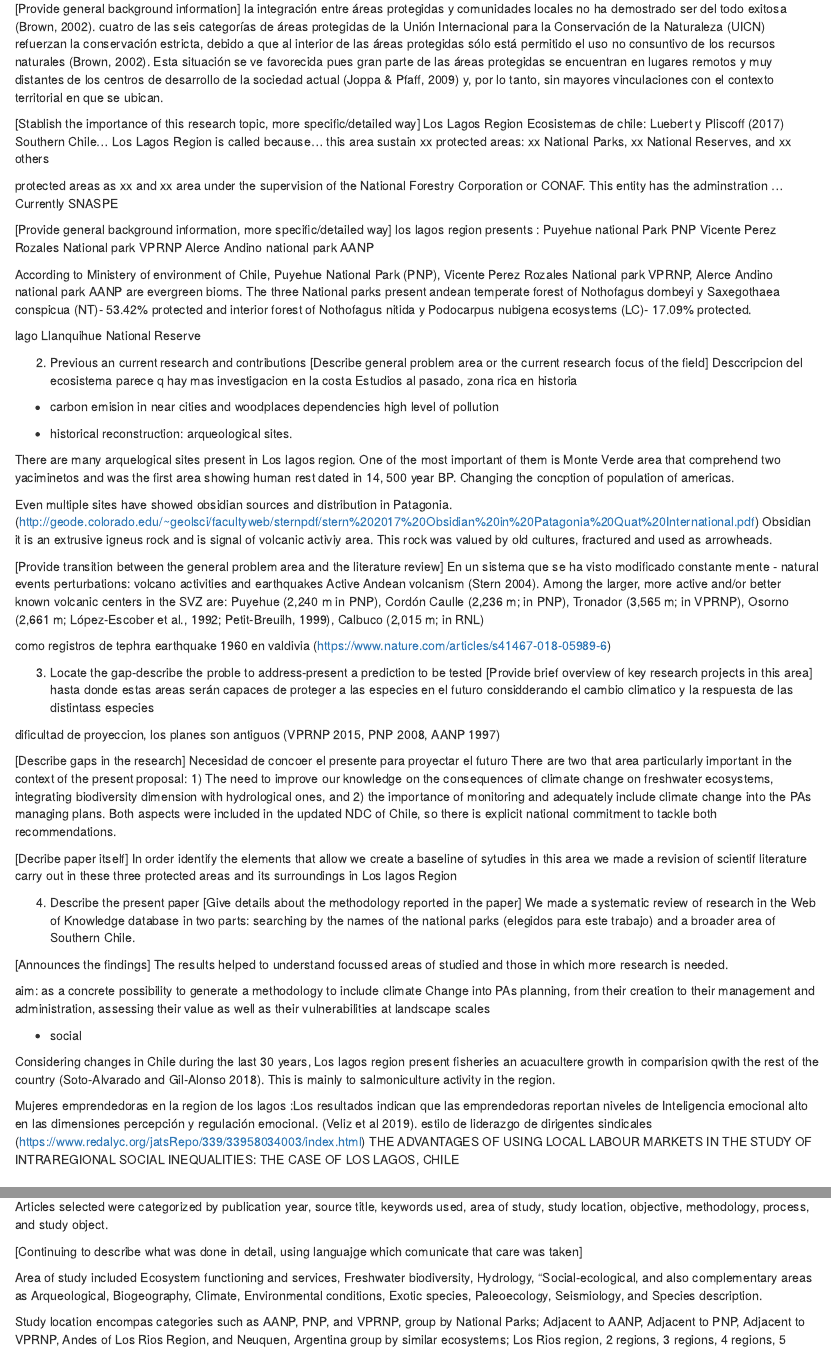
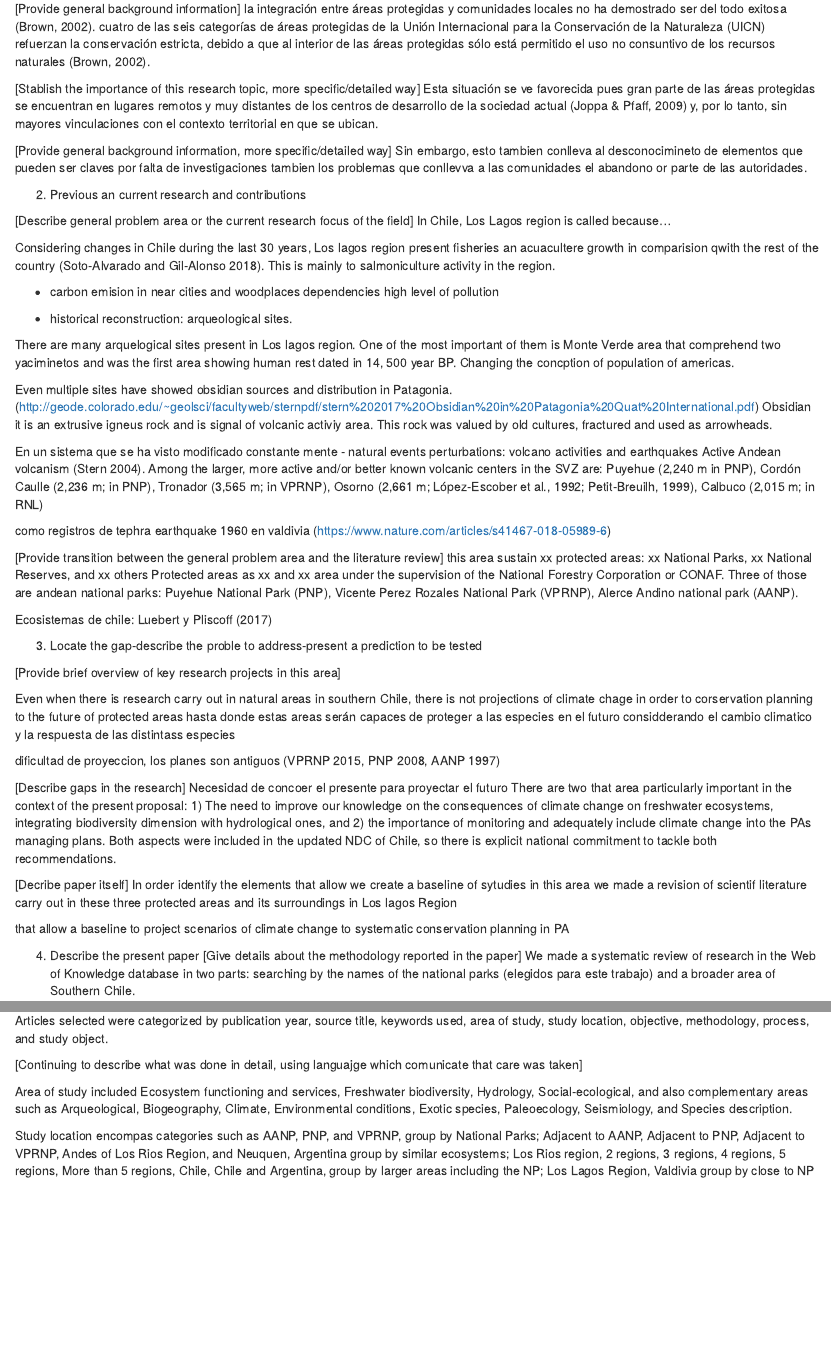
Before and after one commit to GiorgiaGraells/Review_LosLagos, an R Markdown document (Review_Loslagos.Rmd): the page in a window 1100 px wide, from 560 px down, and a second part further down, joined at a grey line. Rendered offline with R 4.5, knitr and Pandoc, with nearby package versions; drawn as R Markdown's standard HTML page in place of the format the file asks for; some code elsewhere in the file could not run offline.

Commit message:
Avance en introduccion

````diff
--- a/Review_Loslagos.Rmd
+++ b/Review_Loslagos.Rmd
@@ -27,41 +27,26 @@ Las areas protegidas corresponden a la mejor forma de proteger los ambientes
 
 [Provide general background information]
 la integración entre áreas protegidas y comunidades locales no ha demostrado ser del todo exitosa (Brown, 2002).
-cuatro de las seis categorías de áreas protegidas de la Unión Internacional para la Conservación de la Naturaleza (UICN) refuerzan la conservación estricta, debido a que al interior de las áreas protegidas sólo está permitido el uso no consuntivo de los recursos naturales (Brown, 2002). Esta situación se ve favorecida pues gran parte de las áreas protegidas se encuentran en lugares remotos y muy distantes de los centros de desarrollo de la sociedad actual (Joppa & Pfaff, 2009) y, por lo tanto, sin mayores vinculaciones con el contexto territorial en que se ubican.
+cuatro de las seis categorías de áreas protegidas de la Unión Internacional para la Conservación de la Naturaleza (UICN) refuerzan la conservación estricta, debido a que al interior de las áreas protegidas sólo está permitido el uso no consuntivo de los recursos naturales (Brown, 2002).
 
 [Stablish the importance of this research topic, more specific/detailed way]
-Los Lagos Region
-Ecosistemas de chile: Luebert y Pliscoff (2017)
-Southern Chile...
-Los Lagos Region is called because...
-this area sustain xx protected areas: xx National Parks, xx National Reserves, and xx others
-
-protected areas as xx and xx area under the supervision of the National Forestry Corporation or CONAF. This entity has the adminstration ...
-Currently SNASPE
+Esta situación se ve favorecida pues gran parte de las áreas protegidas se encuentran en lugares remotos y muy distantes de los centros de desarrollo de la sociedad actual (Joppa & Pfaff, 2009) y, por lo tanto, sin mayores vinculaciones con el contexto territorial en que se ubican.
 
 
 [Provide general background information, more specific/detailed way]
-los lagos region presents :
-Puyehue national Park PNP
-Vicente Perez Rozales National park VPRNP
-Alerce Andino national park AANP
+Sin embargo, esto tambien conlleva al desconocimineto de elementos que pueden ser claves por falta de investigaciones
+tambien los problemas que conllevva a las comunidades el abandono or parte de las autoridades.
 
 
-According to Ministery of environment of Chile, Puyehue National Park (PNP), Vicente Perez Rozales National park VPRNP, Alerce Andino national park AANP are evergreen bioms. The three National parks
-present andean temperate forest of Nothofagus dombeyi y Saxegothaea conspicua (NT)- 53.42% protected and interior forest of Nothofagus nitida y Podocarpus nubigena ecosystems (LC)- 17.09% protected.
+2. Previous an current research and contributions
+
+[Describe general problem area or the current research focus of the field]
+In Chile, Los Lagos region is called because...
+
+Considering changes in Chile during the last 30 years, Los lagos region present  fisheries an acuacultere growth in comparision qwith the rest of the country [@Soto-alvaradoDesarrollo]. This is mainly to salmoniculture activity in the region.
 
 
-lago Llanquihue National Reserve
-
-2. Previous an current research and contributions
-[Describe general problem area or the current research focus of the field]
-Desccripcion del ecosistema
-parece q hay mas investigacion en la costa
-Estudios al pasado, zona rica en historia
-
 - carbon emision in near cities and woodplaces dependencies high level of pollution
-
-
 
 - historical reconstruction: arqueological sites.
 
@@ -71,8 +56,6 @@ There are many arquelogical sites present in Los lagos region. One of the most i
 Even multiple sites have showed obsidian sources and distribution in Patagonia. (http://geode.colorado.edu/~geolsci/facultyweb/sternpdf/stern%202017%20Obsidian%20in%20Patagonia%20Quat%20International.pdf)
 Obsidian it is an extrusive igneus rock and is signal of volcanic activiy area. This rock was valued by old cultures, fractured and used as arrowheads.
 
-
-[Provide transition between the general problem area and the literature review]
 En un sistema que se ha visto modificado constante mente
 - natural events perturbations: volcano activities and earthquakes
 Active Andean volcanism [@SternVolcanism]. Among the larger, more active and/or better known volcanic centers in the SVZ are: Puyehue (2,240 m in PNP), Cordón Caulle (2,236 m; in PNP), Tronador (3,565 m; in VPRNP), Osorno (2,661 m; López-Escober et al., 1992; Petit-Breuilh, 1999), Calbuco (2,015 m; in RNL)
@@ -81,8 +64,23 @@ como registros de tephra
 earthquake 1960 en valdivia (https://www.nature.com/articles/s41467-018-05989-6)
 
 
+
+[Provide transition between the general problem area and the literature review]
+this area sustain xx protected areas: xx National Parks, xx National Reserves, and xx others
+Protected areas as xx and xx area under the supervision of the National Forestry Corporation or CONAF.
+Three of those are andean national parks: Puyehue National Park (PNP), Vicente Perez Rozales National Park (VPRNP), Alerce Andino national park (AANP).
+
+
+
+
+Ecosistemas de chile: Luebert y Pliscoff (2017)
+
+
 3. Locate the gap-describe the proble to address-present a prediction to be tested
+
 [Provide brief overview of key research projects in this area]
+
+Even when there is research carry out in natural areas in southern Chile, there is not projections of climate chage in order to corservation planning to the future of protected areas
 hasta donde estas areas serán capaces de proteger a las especies en el futuro considderando el cambio climatico y la respuesta de las distintass especies
 
 dificultad de proyeccion, los planes son antiguos (VPRNP 2015, PNP 2008, AANP 1997)
@@ -102,6 +100,8 @@ explicit national commitment to tackle both recommendations.
 In order identify the elements that allow
 we create a baseline of sytudies in this area we made a revision of scientif literature carry out in these three protected areas and its surroundings in Los lagos Region
 
+that allow a baseline to project scenarios of climate change to systematic conservation planning in PA
+
 4. Describe the present paper
 [Give details about the methodology reported in the paper]
 We made a systematic review of research in the Web of Knowledge database in two parts: searching by the names of the national parks (elegidos para este trabajo) and a broader area of Southern Chile.
@@ -112,19 +112,6 @@ The results helped to understand focussed areas of studied and those in which mo
 
 aim: as a concrete possibility to generate a methodology to include climate Change into PAs planning, from their creation to their management and administration, assessing their value as well as their
 vulnerabilities at landscape scales
-
-
-
-
-- social
-
-Considering changes in Chile during the last 30 years, Los lagos region present  fisheries an acuacultere growth in comparision qwith the rest of the country [@Soto-alvaradoDesarrollo]. This is mainly to salmoniculture activity in the region.
-
-
-Mujeres emprendedoras en la region de los lagos :Los resultados indican que las emprendedoras reportan niveles de Inteligencia emocional alto en las dimensiones percepción y regulación emocional. (Veliz et al 2019).
-estilo de liderazgo de dirigentes sindicales (https://www.redalyc.org/jatsRepo/339/33958034003/index.html)
-THE ADVANTAGES OF USING LOCAL LABOUR MARKETS IN THE STUDY OF INTRAREGIONAL SOCIAL INEQUALITIES: THE CASE OF LOS LAGOS, CHILE
-
 
 
 
@@ -151,13 +138,13 @@ Two eligibility criteria were performed: 1. including the name of the National P
 2. Details about materials and methods- justify choices
 [Provide details about what was done and used and shows that care was taken]
 
-Articles selected were categorized by publication year, source title, keywords used, area of study, study location, objective,      methodology, process, and study object.
+Articles selected were categorized by publication year, source title, keywords used, area of study, study location, objective, methodology, process, and study object.
 
 
 
 [Continuing to describe what was done in detail, using languajge which comunicate that care was taken]
 
-Area of study included Ecosystem functioning and services, Freshwater biodiversity, Hydrology,  "Social-ecological, and also complementary areas as  Arqueological, Biogeography, Climate, Environmental conditions, Exotic species, Paleoecology, Seismiology, and Species description.
+Area of study included Ecosystem functioning and services, Freshwater biodiversity, Hydrology, Social-ecological, and also complementary areas such as Arqueological, Biogeography, Climate, Environmental conditions, Exotic species, Paleoecology, Seismiology, and Species description.
 
 Study location encompas categories such as AANP, PNP, and  VPRNP, group by National Parks;  Adjacent to AANP, Adjacent to PNP, Adjacent to VPRNP, Andes of Los Rios Region, and Neuquen, Argentina  group by similar ecosystems; Los Rios region, 2 regions, 3 regions, 4 regions,  5 regions, More than 5 regions, Chile, Chile and Argentina, group by larger areas including the NP; Los Lagos Region, Valdivia group by close to NP but not same ecosystem.
 
@@ -217,10 +204,28 @@ Among areas of study in this revision, ecosystem functionning and services are t
 DF_Area <- DF %>%  group_by(`Area of study`, `Study location`) %>% summarise(n = n()) %>% ungroup() %>%
   mutate(`Area of study`= str_wrap(`Area of study`, 24)) %>% dplyr::filter(!is.na(`Area of study`))
 
-p1 <-ggplot(DF_Area) + geom_col(aes(x = `Area of study`, y=n)) +labs(y="Number of articles", x="Area of study")  + theme_classic()+   theme(text=element_text(size=18,  family="Times"))+ theme(axis.text.x = element_text(angle = 45, vjust = 1, hjust=1))
+DF_Area <- DF_Area %>%
+  mutate(`Biger Area of study`= case_when(`Area of study` %in% c("Arqueological","Paleoecology" )~"Archaeology and Paleoecology",
+                                          `Area of study` %in% c("Climate","Environmental conditions", "Seismiology" )~ "Climate and environment",
+                                          `Area of study` %in% c("Biogeography","Species", "Exotic species" )~ "Species and distribution",
+                                          `Area of study` %in% "Ecosystem functioning and services" ~ "Ecosystem",
+                                          `Area of study` %in% "Freshwater biodiversity" ~ "Freshwater biodiversity",
+                                          `Area of study` %in% "Hydrology" ~ "Hydrology",
+                                          `Area of study` %in% "Social-ecological" ~ "Social-ecology"))
 
-DF_Area2 <- DF_Area %>% dplyr::filter(`Study location` %in% c("PNP", "VPRNP", "AANP"))
-p2 <- ggplot(DF_Area2) + geom_col(aes(x = `Area of study`, y=n)) +labs(y="Number of articles", x="Area of study")  + theme_classic()+   theme(text=element_text(size=18,  family="Times"))+ theme(axis.text.x = element_text(angle = 45, vjust = 1, hjust=1)) + facet_wrap(~`Study location`, scales="free_x")
+
+p1 <-ggplot(DF_Area) + geom_col(aes(x = `Biger Area of study`, y=n)) +labs(y="Number of articles", x="Area of study")  + theme_classic()+   theme(text=element_text(size=18,  family="Times"))+ theme(axis.text.x = element_text(angle = 45, vjust = 1, hjust=1))
+
+DF_Area2 <- DF_Area %>% dplyr::filter(`Study location` %in% c("PNP", "VPRNP", "AANP")) %>%
+    mutate(`Biger Area of study`= case_when(`Area of study` %in% c("Arqueological","Paleoecology" )~"Archaeology and Paleoecology",
+                                          `Area of study` %in% c("Climate","Environmental conditions", "Seismiology" )~ "Climate and environment",
+                                          `Area of study` %in% c("Biogeography","Species", "Exotic species" )~ "Species and distribution",
+                                          `Area of study` %in% c("Ecosystem functioning and services") ~ "Ecosystem",
+                                          `Area of study` %in% c("Freshwater biodiversity") ~ "Freshwater biodiversity",
+                                          `Area of study` %in% c("Hydrology") ~ "Hydrology",
+                                          `Area of study` %in% c("Social-ecological") ~ "Social-ecology"))
+
+p2 <- ggplot(DF_Area2) + geom_col(aes(x = `Biger Area of study`, y=n)) +labs(y="Number of articles", x="Area of study")  + theme_classic()+   theme(text=element_text(size=18,  family="Times"))+ theme(axis.text.x = element_text(angle = 45, vjust = 1, hjust=1)) + facet_wrap(~`Study location`, scales="free_x")
 
 p1/p2
 ```
````
